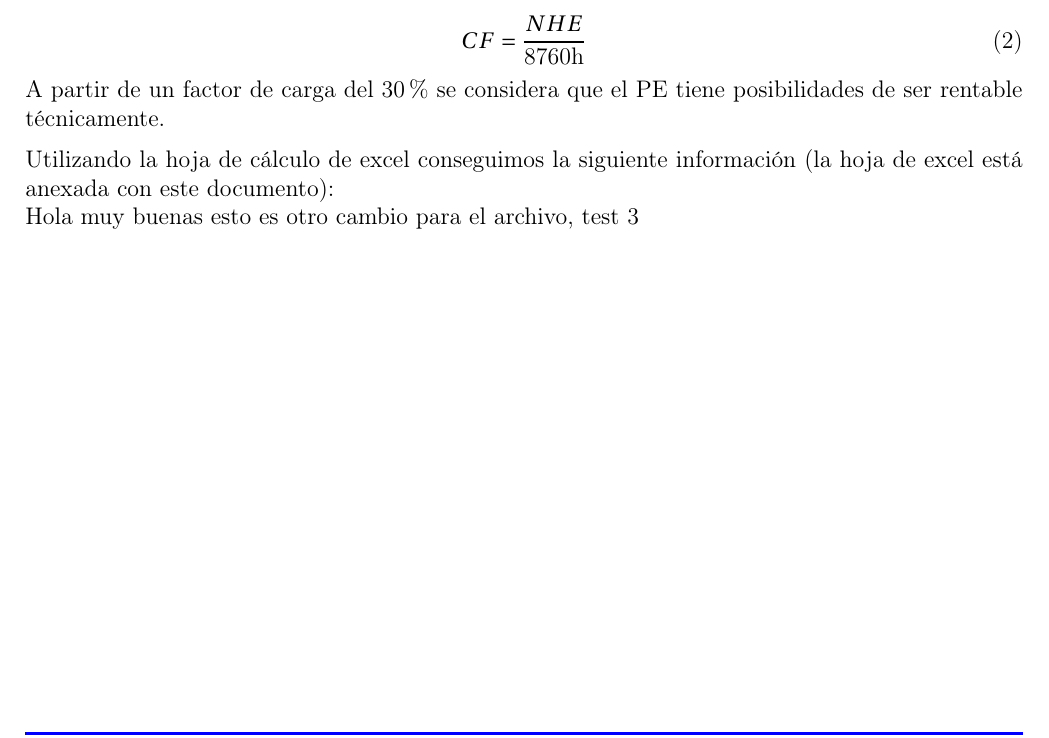
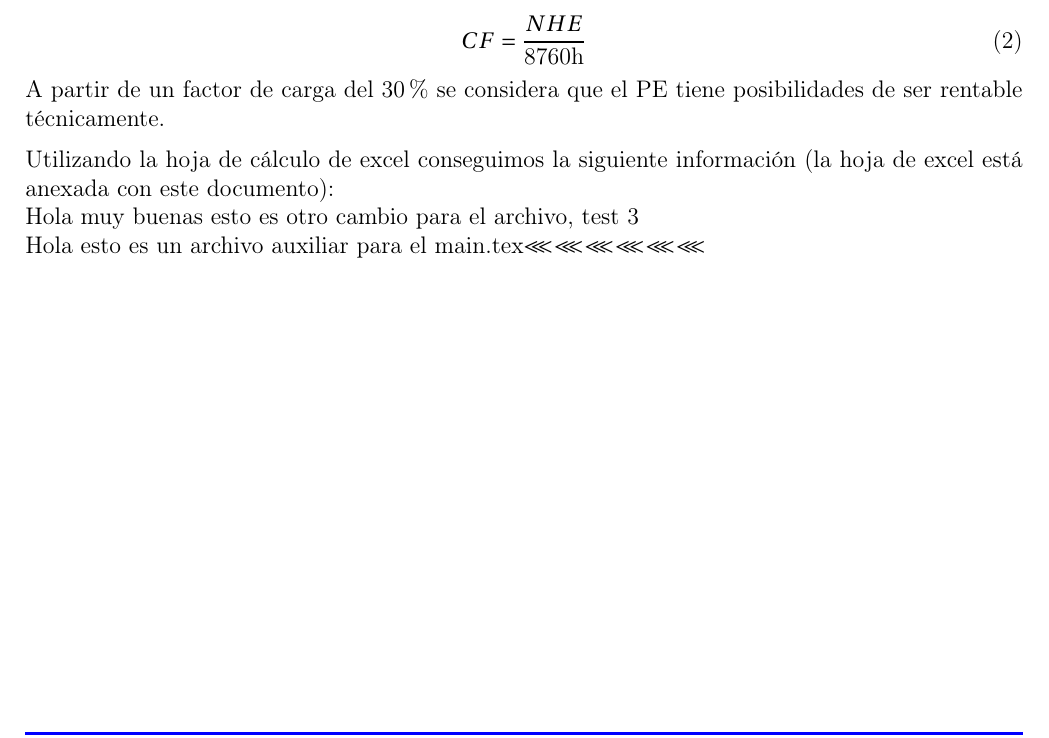
Before and after one commit to doradea13/Eolia-3_Technical_Report, a LaTeX document (main.tex, which reads auliar.tex): part of page 4 of 5, cut so that both start at the same text. Compiled offline with pdfLaTeX.

```diff
--- /dev/null
+++ b/auliar.tex
@@ -0,0 +1 @@
+Hola esto es un archivo auxiliar para el main.tex\lll \lll \lll \lll \lll \lll
--- a/main.tex
+++ b/main.tex
@@ -380,4 +380,7 @@
 \end{table}
 
 Hola muy buenas esto es otro cambio para el archivo, test 3
+
+\input{auliar.tex}
+
 \end{document}
```
Also changed, not shown: main.pdf.
